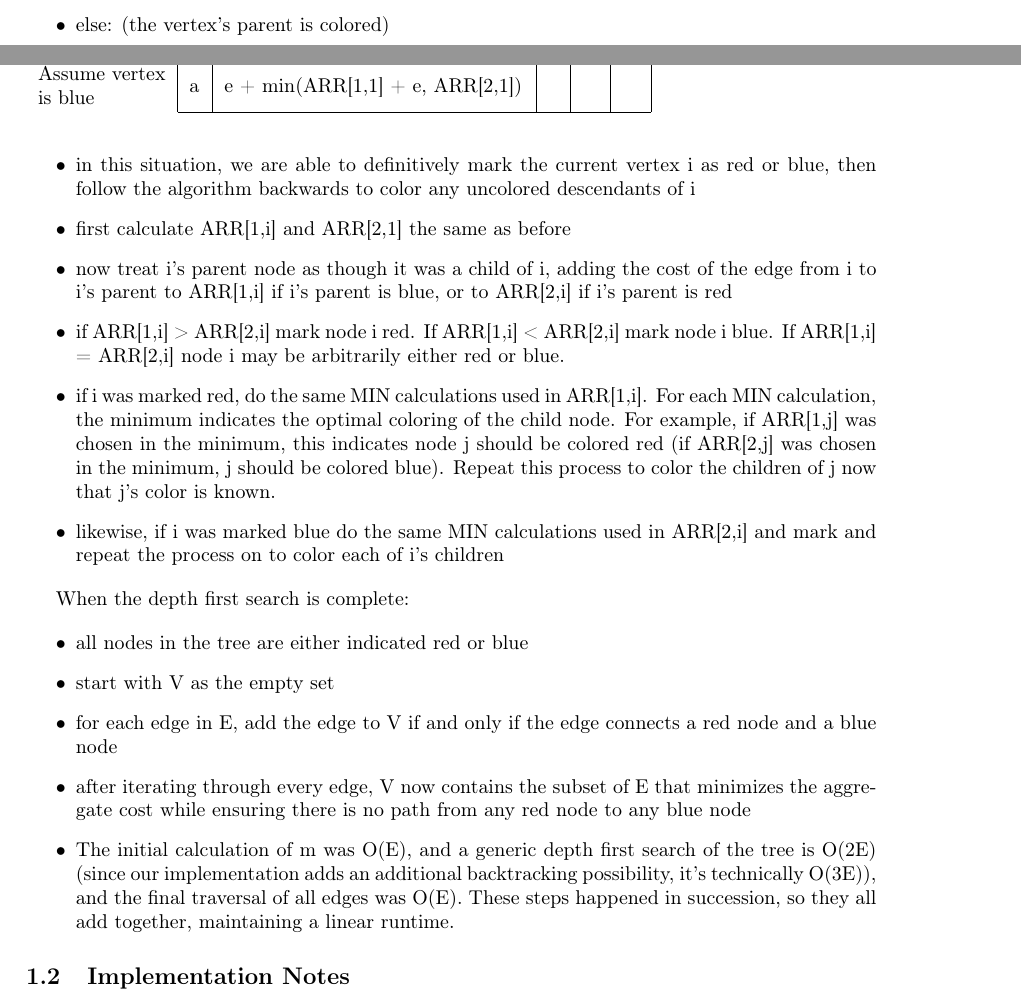
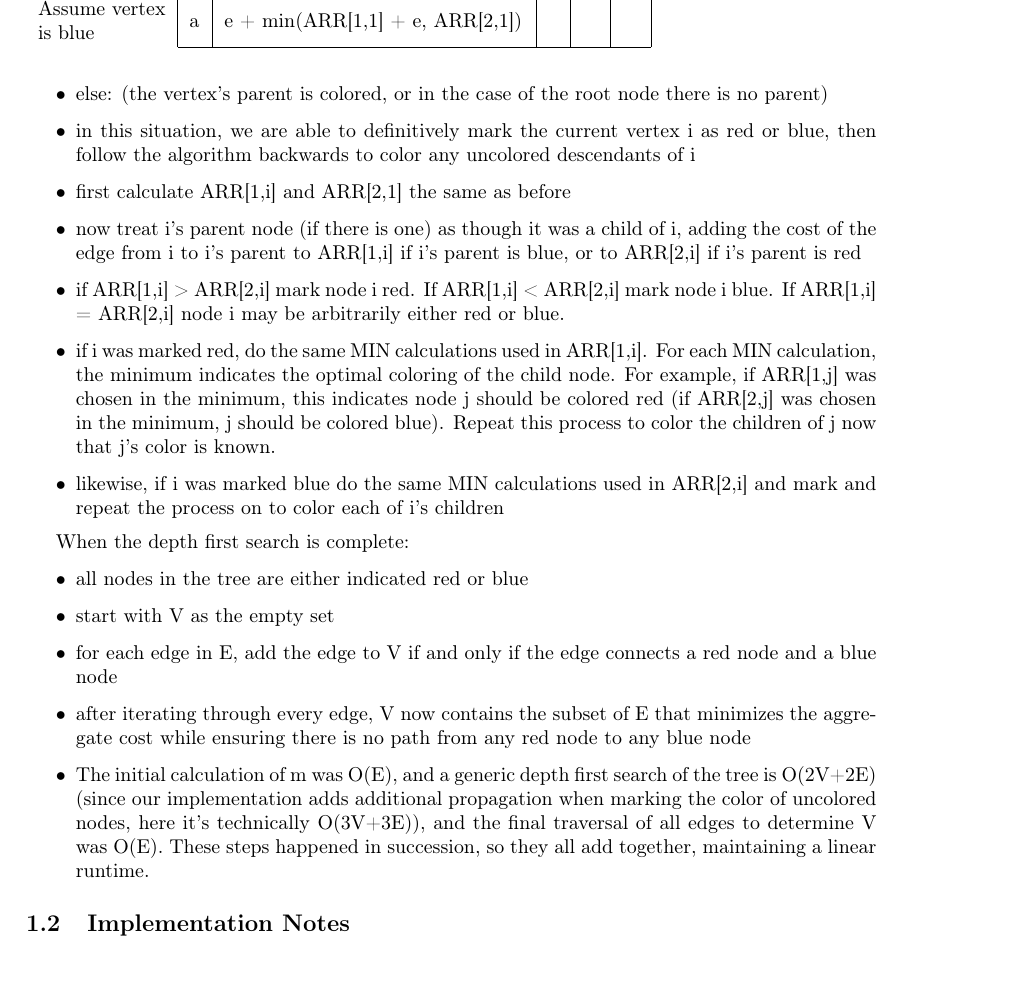
Before and after one commit to adamkkarl/Fall-2020, a LaTeX problem sheet (CS1510 Algorithm Design/Homework/4/HW4.TEX): two parts of pages 2 and 3 of 3 before the commit and part of page 3 of 3 after it, the two joined at a grey line, cut so that both start at the same text. Compiled offline with pdfLaTeX.

Commit message:
added base case for root node, fixed runtime calculation

```diff
--- a/CS1510 Algorithm Design/Homework/4/HW4.TEX
+++ b/CS1510 Algorithm Design/Homework/4/HW4.TEX
@@ -99,13 +95,12 @@ Starting with the root node, use a depth first search until an uncolored node is
 \end{tabular}
 \end{table}
 
-
-
-
-    \item else: (the vertex's parent is colored)
+.
+\begin{itemize}
+    \item else: (the vertex's parent is colored, or in the case of the root node there is no parent)
         \item in this situation, we are able to definitively mark the current vertex i as red or blue, then follow the algorithm backwards to color any uncolored descendants of i
         \item first calculate ARR[1,i] and ARR[2,1] the same as before
-        \item now treat i's parent node as though it was a child of i, adding the cost of the edge from i to i's parent to ARR[1,i] if i's parent is blue, or to ARR[2,i] if i's parent is red
+        \item now treat i's parent node (if there is one) as though it was a child of i, adding the cost of the edge from i to i's parent to ARR[1,i] if i's parent is blue, or to ARR[2,i] if i's parent is red
         \item if ARR[1,i] > ARR[2,i] mark node i red. If ARR[1,i] < ARR[2,i] mark node i blue. If ARR[1,i] = ARR[2,i] node i may be arbitrarily either red or blue.
         \item if i was marked red, do the same MIN calculations used in ARR[1,i]. For each MIN calculation, the minimum indicates the optimal coloring of the child node. For example, if ARR[1,j] was chosen in the minimum, this indicates node j should be colored red (if ARR[2,j] was chosen in the minimum, j should be colored blue). Repeat this process to color the children of j now that j's color is known.
         \item likewise, if i was marked blue do the same MIN calculations used in ARR[2,i] and mark and repeat the process on to color each of i's children
@@ -118,7 +113,7 @@ When the depth first search is complete:
     \item start with V as the empty set
     \item for each edge in E, add the edge to V if and only if the edge connects a red node and a blue node
     \item after iterating through every edge, V now contains the subset of E that minimizes the aggregate cost while ensuring there is no path from any red node to any blue node
-    \item The initial calculation of m was O(E), and a generic depth first search of the tree is O(2E) (since our implementation adds an additional backtracking possibility, it's technically O(3E)), and the final traversal of all edges was O(E). These steps happened in succession, so they all add together, maintaining a linear runtime.
+    \item The initial calculation of m was O(E), and a generic depth first search of the tree is O(2V+2E) (since our implementation adds additional propagation when marking the color of uncolored nodes, here it's technically O(3V+3E)), and the final traversal of all edges to determine V was O(E). These steps happened in succession, so they all add together, maintaining a linear runtime.
 \end{itemize}
 
 \subsection{Implementation Notes}
```
Also changed, not shown: CS1510 Algorithm Design/Homework/4/HW4.TEX (10 more changed lines).
